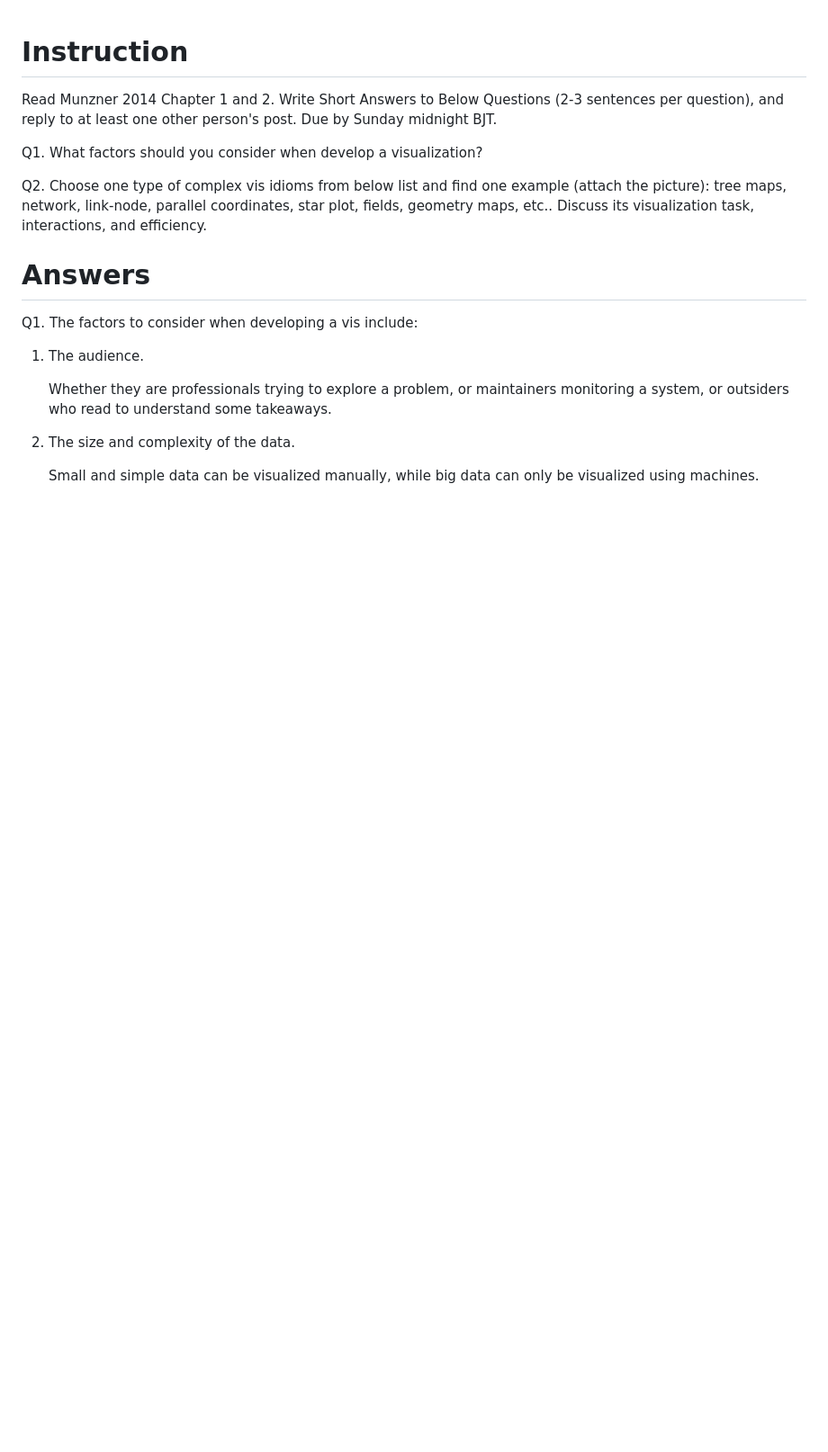
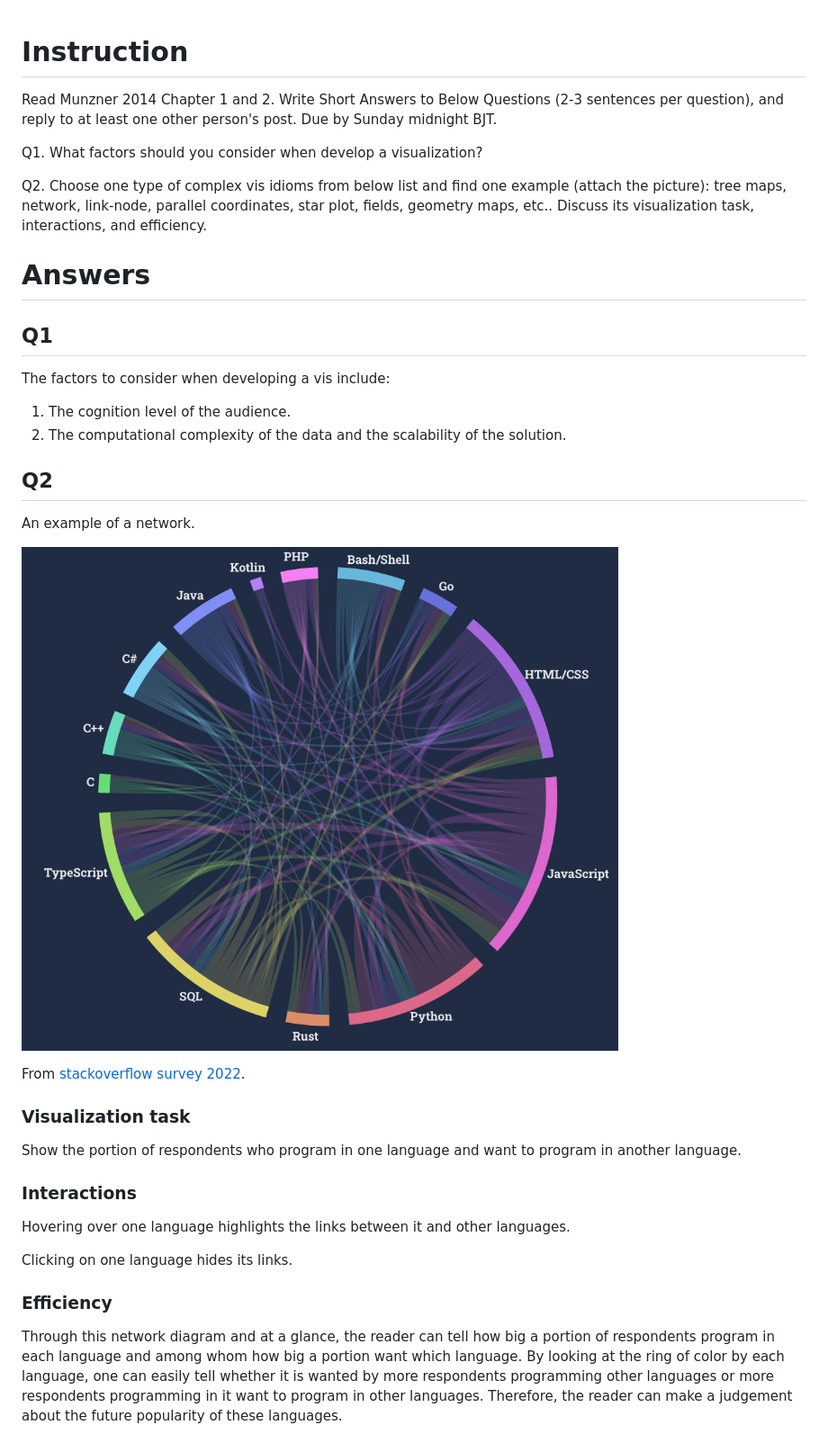
Before and after one commit to SichangHe/STATS401, a Markdown page: week1/w1_reading_post.md, the part around the change. Shown: that part at 90% size. Drawn GitHub-style; pictures changed too: week1/programming_scripting_and_markup_languages.png (added); blank space fills up the shorter version.

Commit message:
done w1 reading post

```diff
--- a/week1/w1_reading_post.md
+++ b/week1/w1_reading_post.md
@@ -8,14 +8,41 @@ Q2. Choose one type of complex vis idioms from below list and find one example (
 
 # Answers
 
-Q1. The factors to consider when developing a vis include:
+## Q1
 
-1. The audience.
+The factors to consider when developing a vis include:
 
-    Whether they are professionals trying to explore a problem,
-    or maintainers monitoring a system,
-    or outsiders who read to understand some takeaways.
-1. The size and complexity of the data.
+1. The cognition level of the audience.
+1. The computational complexity of the data and the scalability of the solution.
 
-    Small and simple data can be visualized manually,
-    while big data can only be visualized using machines.
+## Q2
+
+An example of a network.
+
+![example of network](programming_scripting_and_markup_languages.png)
+
+From [stackoverflow survey 2022](https://survey.stackoverflow.co/2022/#section-worked-with-vs-want-to-work-with-programming-scripting-and-markup-languages).
+
+### Visualization task
+
+Show the portion of respondents who program in one language
+and want to program in another language.
+
+### Interactions
+
+Hovering over one language highlights the links between it
+and other languages.
+
+Clicking on one language hides its links.
+
+### Efficiency
+
+Through this network diagram and at a glance,
+the reader can tell how big a portion of respondents program in each language
+and among whom how big a portion want which language.
+By looking at the ring of color by each language,
+one can easily tell whether it is wanted by more respondents programming
+other languages or more respondents programming in it want to program in
+other languages.
+Therefore, the reader can make a judgement about the future popularity
+of these languages.
```
